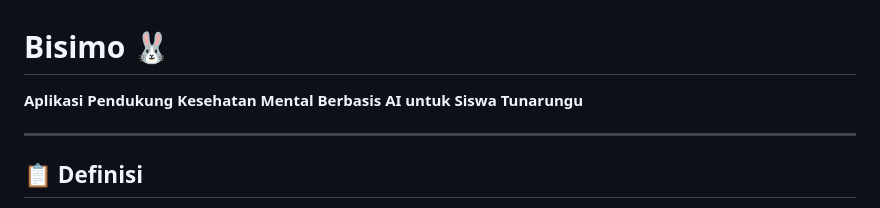
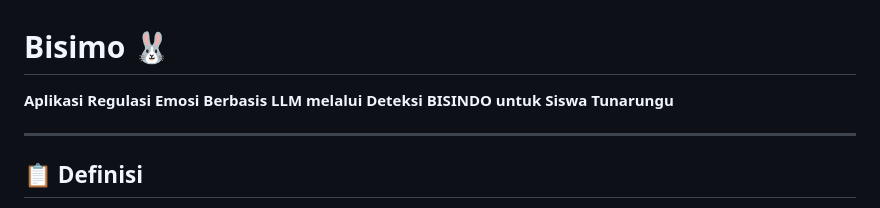
Before and after one commit to paranroman/bisimo, a Markdown page: README.md, the part around the change. Drawn GitHub-style.

```diff
--- a/README.md
+++ b/README.md
@@ -1,6 +1,6 @@
 # Bisimo 🐰
 
-**Aplikasi Pendukung Kesehatan Mental Berbasis AI untuk Siswa Tunarungu**
+**Aplikasi Regulasi Emosi Berbasis LLM melalui Deteksi BISINDO untuk Siswa Tunarungu**
 
 ---
 
```
